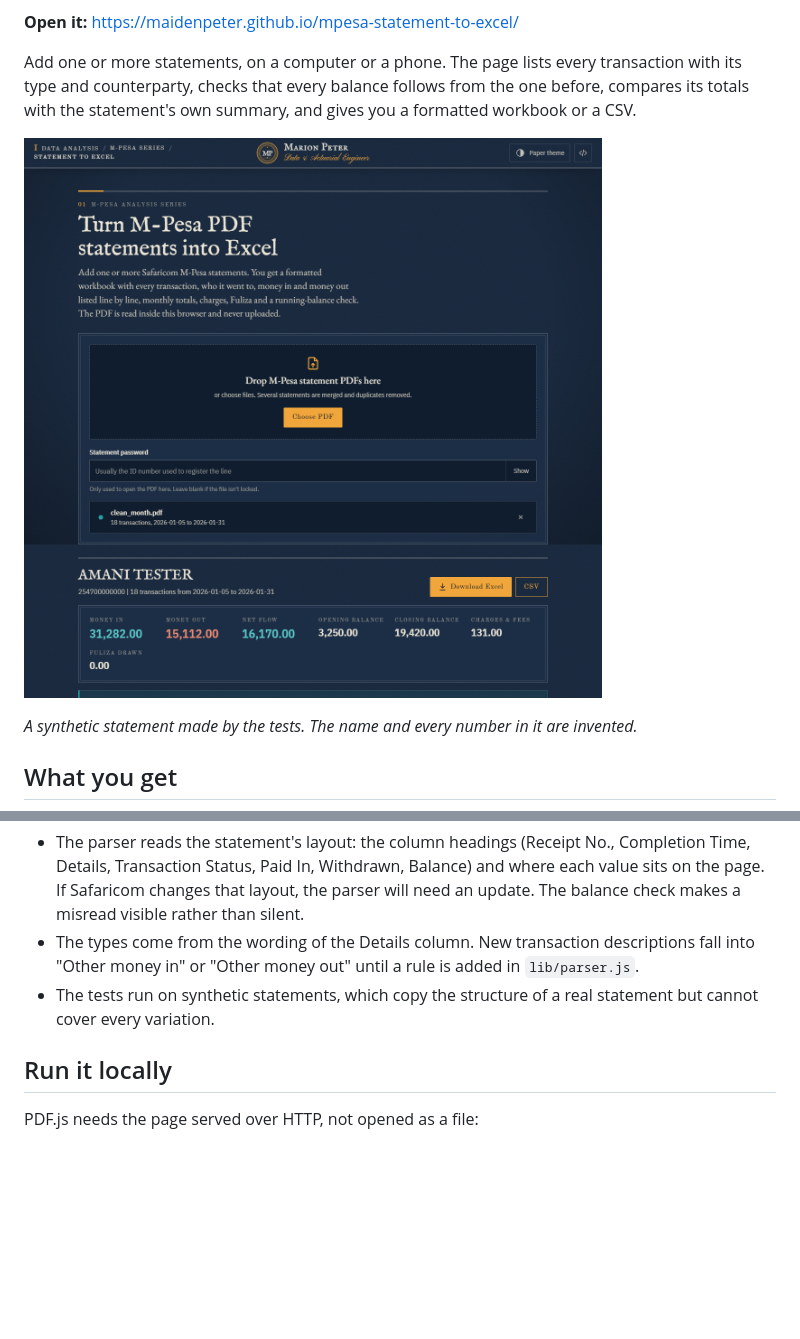
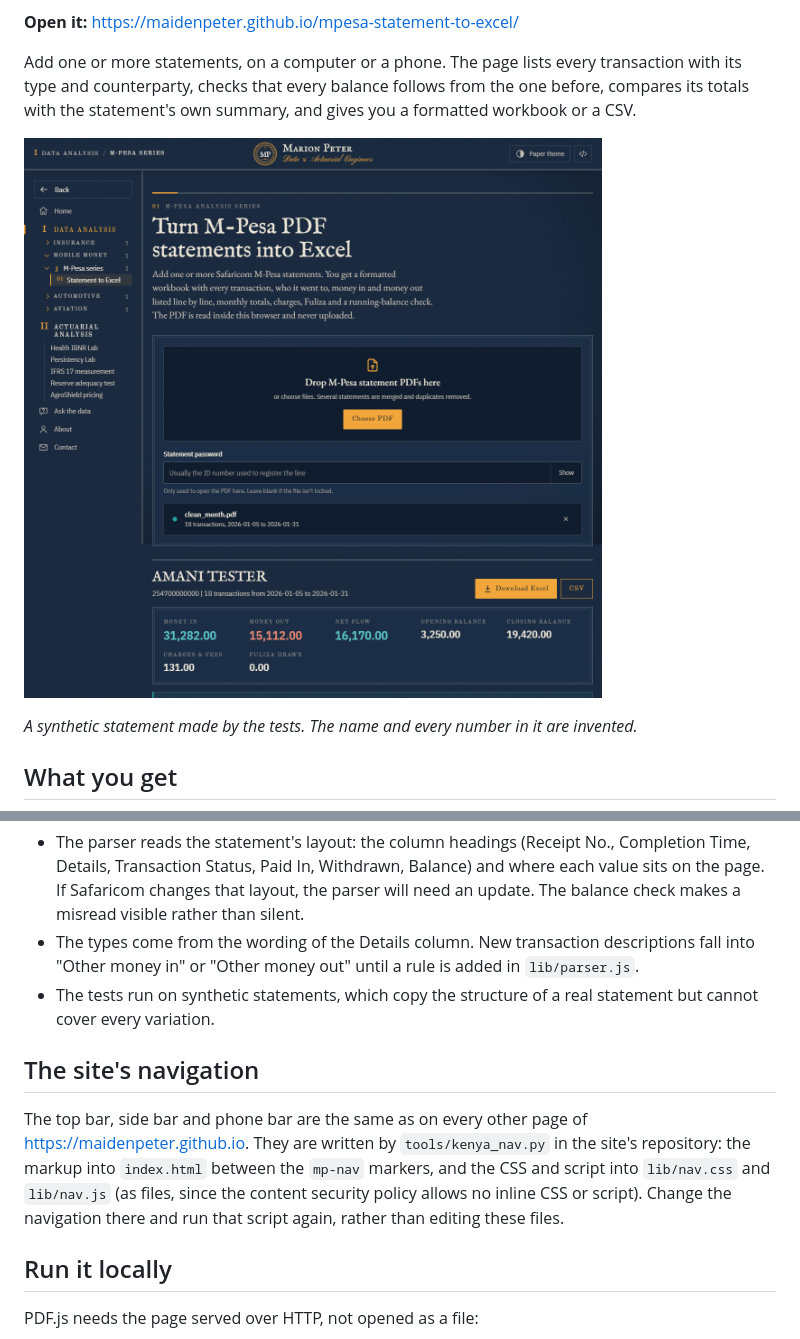
Before and after one commit to maidenpeter/mpesa-statement-to-excel, a Markdown page: README.md, 2 parts joined by grey strips. GitHub-like rendering; pictures changed too: docs/screenshot.png; blank space fills up the shorter version.

Commit message:
The site's navigation: the same top bar, side bar and phone bar as the rest of the site

```diff
--- a/README.md
+++ b/README.md
@@ -65,6 +65,10 @@ Scanned or photographed statements have no text layer and cannot be read; the pa
 - The types come from the wording of the Details column. New transaction descriptions fall into "Other money in" or "Other money out" until a rule is added in `lib/parser.js`.
 - The tests run on synthetic statements, which copy the structure of a real statement but cannot cover every variation.
 
+## The site's navigation
+
+The top bar, side bar and phone bar are the same as on every other page of https://maidenpeter.github.io. They are written by `tools/kenya_nav.py` in the site's repository: the markup into `index.html` between the `mp-nav` markers, and the CSS and script into `lib/nav.css` and `lib/nav.js` (as files, since the content security policy allows no inline CSS or script). Change the navigation there and run that script again, rather than editing these files.
+
 ## Run it locally
 
 PDF.js needs the page served over HTTP, not opened as a file:
```
Also changed, not shown: 6 other files.
